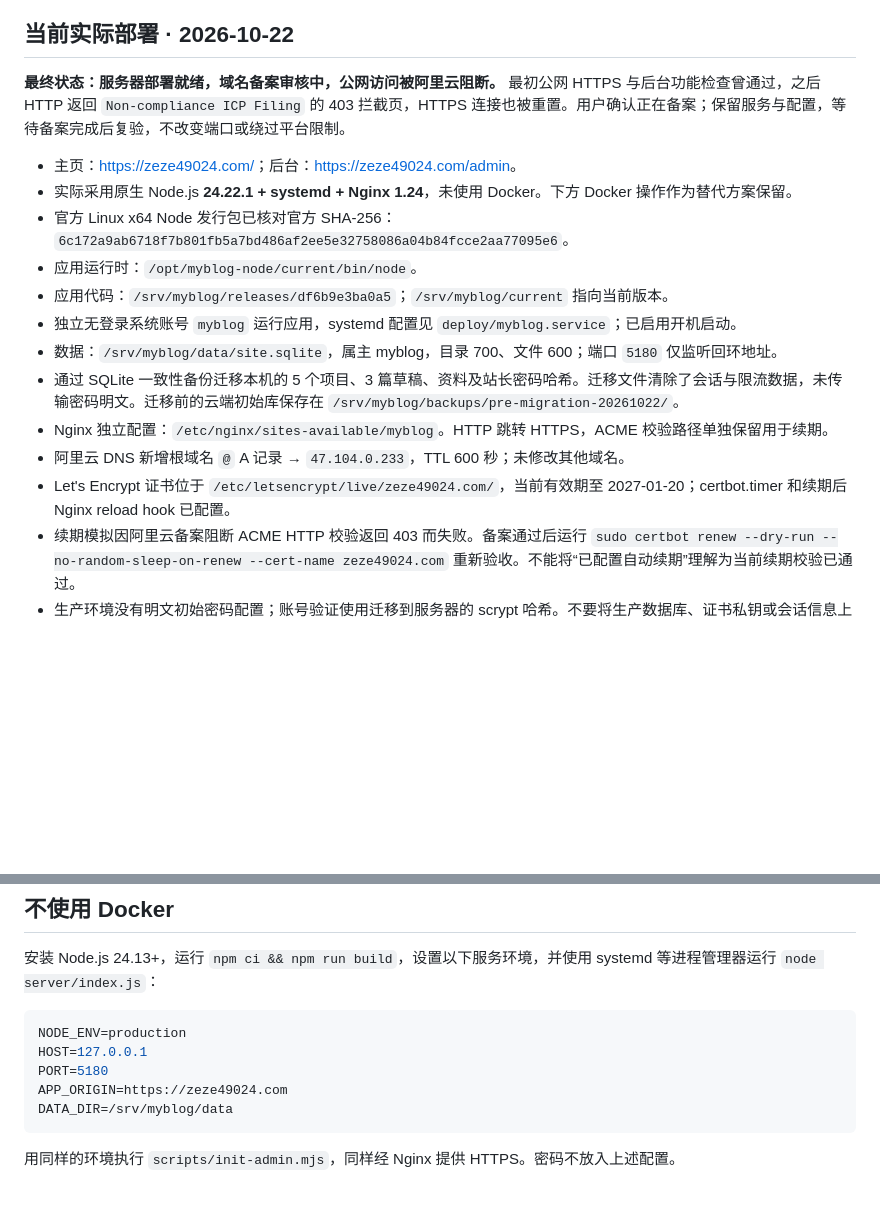
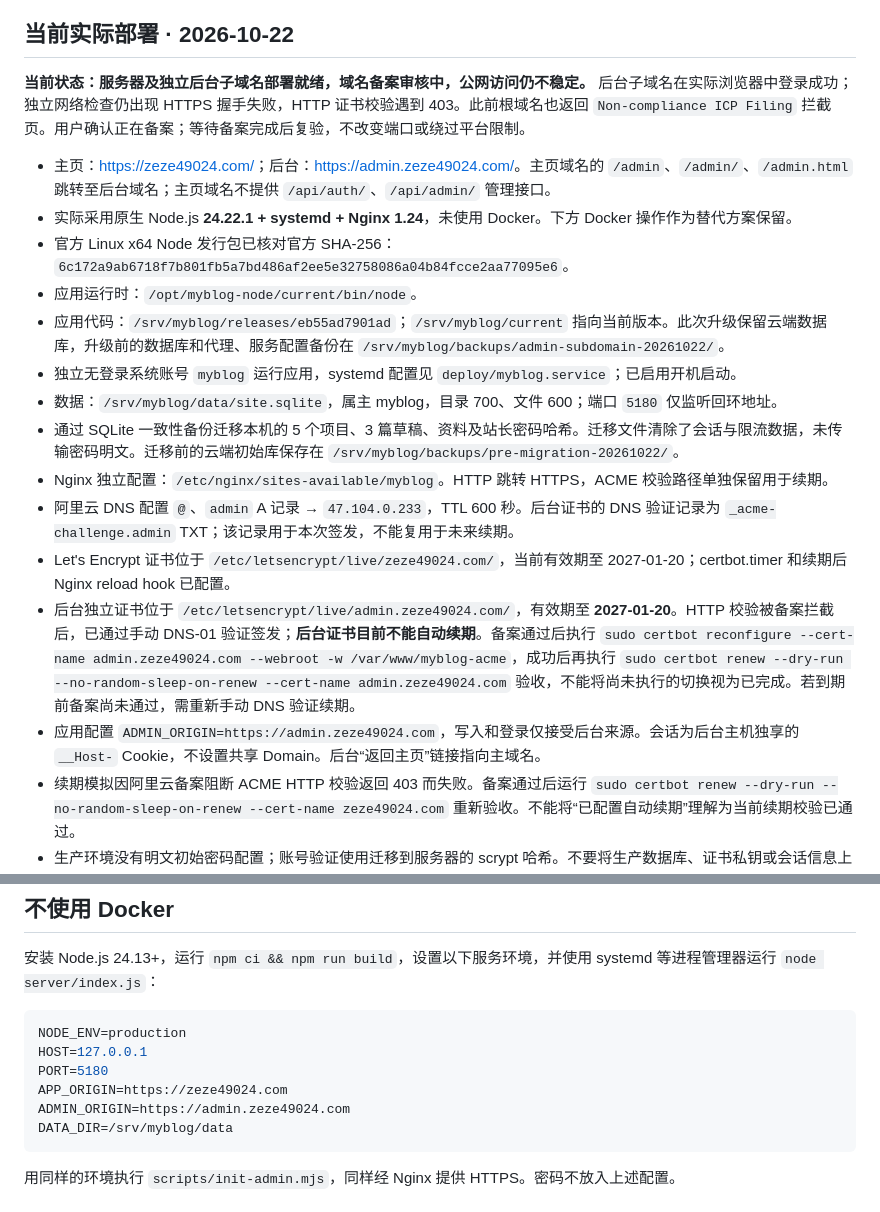
Before and after one commit to zeze49024/myBlog, a Markdown page: docs/DEPLOYMENT.md, 2 parts joined by grey strips. Rendered like a GitHub page; blank space fills up the shorter version.

````diff
--- a/docs/DEPLOYMENT.md
+++ b/docs/DEPLOYMENT.md
@@ -4,19 +4,21 @@
 
 ## 当前实际部署 · 2026-10-22
 
-**最终状态：服务器部署就绪，域名备案审核中，公网访问被阿里云阻断。** 最初公网 HTTPS 与后台功能检查曾通过，之后 HTTP 返回 `Non-compliance ICP Filing` 的 403 拦截页，HTTPS 连接也被重置。用户确认正在备案；保留服务与配置，等待备案完成后复验，不改变端口或绕过平台限制。
+**当前状态：服务器及独立后台子域名部署就绪，域名备案审核中，公网访问仍不稳定。** 后台子域名在实际浏览器中登录成功；独立网络检查仍出现 HTTPS 握手失败，HTTP 证书校验遇到 403。此前根域名也返回 `Non-compliance ICP Filing` 拦截页。用户确认正在备案；等待备案完成后复验，不改变端口或绕过平台限制。
 
-- 主页：<https://zeze49024.com/>；后台：<https://zeze49024.com/admin>。
+- 主页：<https://zeze49024.com/>；后台：<https://admin.zeze49024.com/>。主页域名的 `/admin`、`/admin/`、`/admin.html` 跳转至后台域名；主页域名不提供 `/api/auth/`、`/api/admin/` 管理接口。
 - 实际采用原生 Node.js **24.22.1 + systemd + Nginx 1.24**，未使用 Docker。下方 Docker 操作作为替代方案保留。
 - 官方 Linux x64 Node 发行包已核对官方 SHA-256：`6c172a9ab6718f7b801fb5a7bd486af2ee5e32758086a04b84fcce2aa77095e6`。
 - 应用运行时：`/opt/myblog-node/current/bin/node`。
-- 应用代码：`/srv/myblog/releases/df6b9e3ba0a5`；`/srv/myblog/current` 指向当前版本。
+- 应用代码：`/srv/myblog/releases/eb55ad7901ad`；`/srv/myblog/current` 指向当前版本。此次升级保留云端数据库，升级前的数据库和代理、服务配置备份在 `/srv/myblog/backups/admin-subdomain-20261022/`。
 - 独立无登录系统账号 `myblog` 运行应用，systemd 配置见 `deploy/myblog.service`；已启用开机启动。
 - 数据：`/srv/myblog/data/site.sqlite`，属主 myblog，目录 700、文件 600；端口 `5180` 仅监听回环地址。
 - 通过 SQLite 一致性备份迁移本机的 5 个项目、3 篇草稿、资料及站长密码哈希。迁移文件清除了会话与限流数据，未传输密码明文。迁移前的云端初始库保存在 `/srv/myblog/backups/pre-migration-20261022/`。
 - Nginx 独立配置：`/etc/nginx/sites-available/myblog`。HTTP 跳转 HTTPS，ACME 校验路径单独保留用于续期。
-- 阿里云 DNS 新增根域名 `@` A 记录 → `47.104.0.233`，TTL 600 秒；未修改其他域名。
+- 阿里云 DNS 配置 `@`、`admin` A 记录 → `47.104.0.233`，TTL 600 秒。后台证书的 DNS 验证记录为 `_acme-challenge.admin` TXT；该记录用于本次签发，不能复用于未来续期。
 - Let's Encrypt 证书位于 `/etc/letsencrypt/live/zeze49024.com/`，当前有效期至 2027-01-20；certbot.timer 和续期后 Nginx reload hook 已配置。
+- 后台独立证书位于 `/etc/letsencrypt/live/admin.zeze49024.com/`，有效期至 **2027-01-20**。HTTP 校验被备案拦截后，已通过手动 DNS-01 验证签发；**后台证书目前不能自动续期**。备案通过后执行 `sudo certbot reconfigure --cert-name admin.zeze49024.com --webroot -w /var/www/myblog-acme`，成功后再执行 `sudo certbot renew --dry-run --no-random-sleep-on-renew --cert-name admin.zeze49024.com` 验收，不能将尚未执行的切换视为已完成。若到期前备案尚未通过，需重新手动 DNS 验证续期。
+- 应用配置 `ADMIN_ORIGIN=https://admin.zeze49024.com`，写入和登录仅接受后台来源。会话为后台主机独享的 `__Host-` Cookie，不设置共享 Domain。后台“返回主页”链接指向主域名。
 - 续期模拟因阿里云备案阻断 ACME HTTP 校验返回 403 而失败。备案通过后运行 `sudo certbot renew --dry-run --no-random-sleep-on-renew --cert-name zeze49024.com` 重新验收。不能将“已配置自动续期”理解为当前续期校验已通过。
 - 生产环境没有明文初始密码配置；账号验证使用迁移到服务器的 scrypt 哈希。不要将生产数据库、证书私钥或会话信息上传 GitHub。
 
@@ -50,6 +52,7 @@ NODE_ENV=production
 HOST=127.0.0.1
 PORT=5180
 APP_ORIGIN=https://zeze49024.com
+ADMIN_ORIGIN=https://admin.zeze49024.com
 DATA_DIR=/srv/myblog/data
 ```
 
````
Also changed, not shown: README.md (+2 -2 lines), docs/VALIDATION.md (+10 -0 lines).
